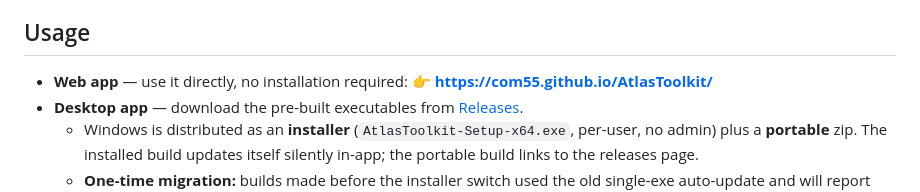
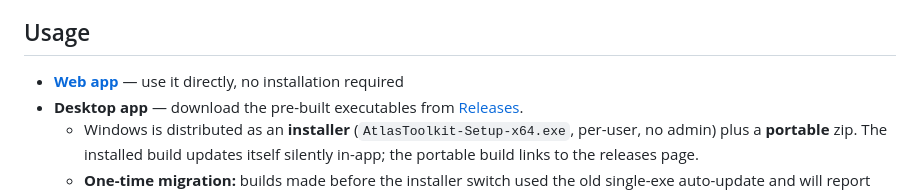
Before and after one commit to com55/AtlasToolkit, a Markdown page: README.md, the part around the change. GitHub-like rendering.

```diff
--- a/README.md
+++ b/README.md
@@ -7,7 +7,7 @@ View atlas regions, extract individual sprites, replace sprites with other image
 
 ## Usage
 
-- **Web app** — use it directly, no installation required: 👉 **[https://com55.github.io/AtlasToolkit/](https://com55.github.io/AtlasToolkit/)**
+- **[Web app](https://com55.github.io/AtlasToolkit/)** — use it directly, no installation required
 - **Desktop app** — download the pre-built executables from [Releases](https://github.com/com55/AtlasToolkit/releases/latest).
   - Windows is distributed as an **installer** (`AtlasToolkit-Setup-x64.exe`, per-user, no admin) plus a **portable** zip. The installed build updates itself silently in-app; the portable build links to the releases page.
   - **One-time migration:** builds made before the installer switch used the old single-exe auto-update and will report "asset not found" when checking for this release — download and run the new installer once manually.
```
